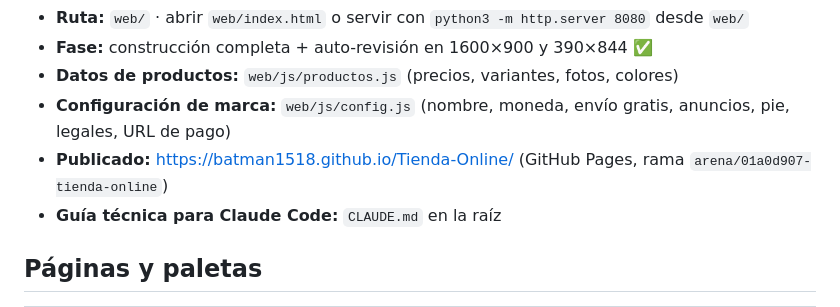
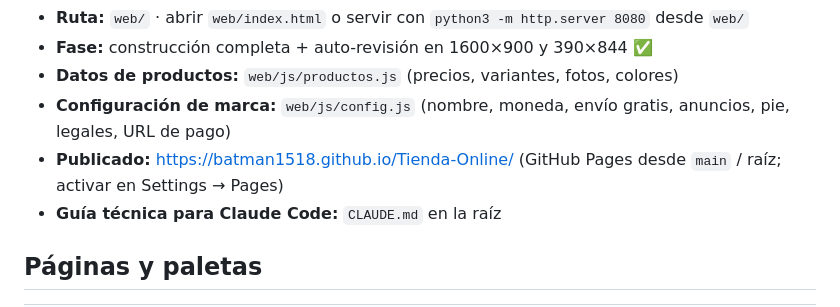
Before and after one commit to BATMAN1518/Tienda-Online, a Markdown page: web/ESTADO.md, the part around the change. GitHub-like rendering.

Commit message:
Docs: publicación desde main
Co-authored-by: arena-agent <297053741+arena-agent@users.noreply.github.com>

```diff
--- a/web/ESTADO.md
+++ b/web/ESTADO.md
@@ -8,7 +8,7 @@ revisión en 16:9 y móvil, fotos con guion individual).
 - **Fase:** construcción completa + auto-revisión en 1600×900 y 390×844 ✅
 - **Datos de productos:** `web/js/productos.js` (precios, variantes, fotos, colores)
 - **Configuración de marca:** `web/js/config.js` (nombre, moneda, envío gratis, anuncios, pie, legales, URL de pago)
-- **Publicado:** https://batman1518.github.io/Tienda-Online/ (GitHub Pages, rama `arena/01a0d907-tienda-online`)
+- **Publicado:** https://batman1518.github.io/Tienda-Online/ (GitHub Pages desde `main` / raíz; activar en Settings → Pages)
 - **Guía técnica para Claude Code:** `CLAUDE.md` en la raíz
 
 ## Páginas y paletas
```
Also changed, not shown: CLAUDE.md (+4 -5 lines).
